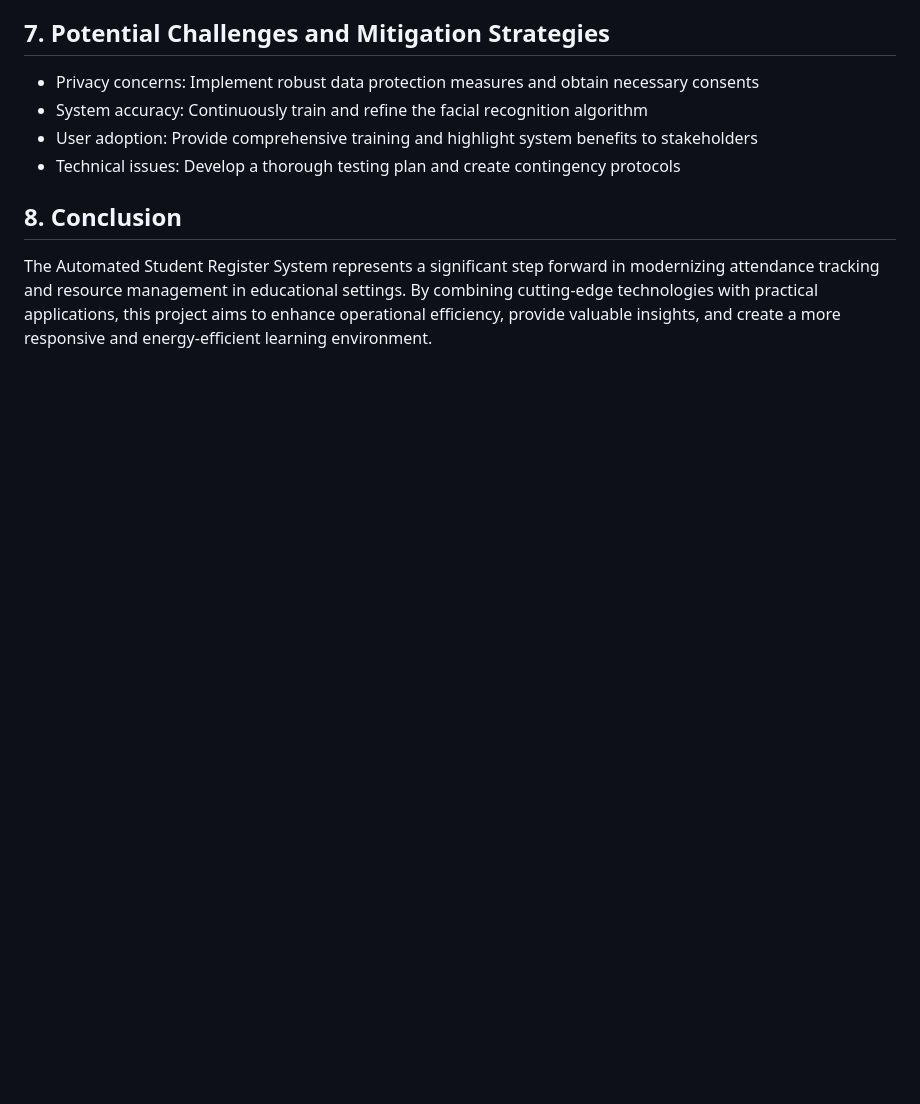
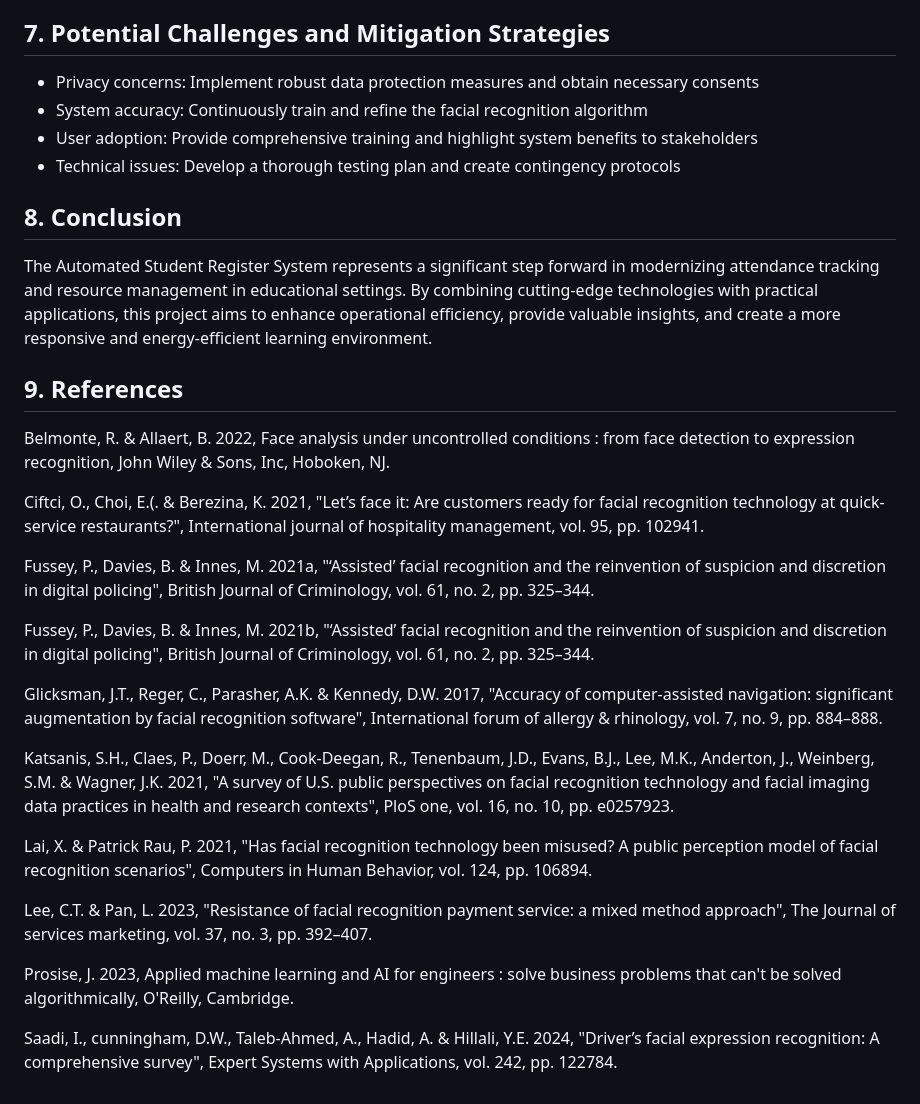
Before and after one commit to Ki-D-Talbot/FYP, a Markdown page: project-proposal.md, the part around the change. Rendered like a GitHub page; blank space fills up the shorter version.

Commit message:
added references

```diff
--- a/project-proposal.md
+++ b/project-proposal.md
@@ -68,3 +68,25 @@ The Automated Student Register System is an innovative solution designed to stre
 
 ## 8. Conclusion
 The Automated Student Register System represents a significant step forward in modernizing attendance tracking and resource management in educational settings. By combining cutting-edge technologies with practical applications, this project aims to enhance operational efficiency, provide valuable insights, and create a more responsive and energy-efficient learning environment.
+
+## 9. References
+
+Belmonte, R. & Allaert, B. 2022, Face analysis under uncontrolled conditions : from face detection to expression recognition, John Wiley & Sons, Inc, Hoboken, NJ.
+
+Ciftci, O., Choi, E.(. & Berezina, K. 2021, "Let’s face it: Are customers ready for facial recognition technology at quick-service restaurants?", International journal of hospitality management, vol. 95, pp. 102941.
+
+Fussey, P., Davies, B. & Innes, M. 2021a, "‘Assisted’ facial recognition and the reinvention of suspicion and discretion in digital policing", British Journal of Criminology, vol. 61, no. 2, pp. 325–344.
+
+Fussey, P., Davies, B. & Innes, M. 2021b, "‘Assisted’ facial recognition and the reinvention of suspicion and discretion in digital policing", British Journal of Criminology, vol. 61, no. 2, pp. 325–344.
+
+Glicksman, J.T., Reger, C., Parasher, A.K. & Kennedy, D.W. 2017, "Accuracy of computer‐assisted navigation: significant augmentation by facial recognition software", International forum of allergy & rhinology, vol. 7, no. 9, pp. 884–888.
+
+Katsanis, S.H., Claes, P., Doerr, M., Cook-Deegan, R., Tenenbaum, J.D., Evans, B.J., Lee, M.K., Anderton, J., Weinberg, S.M. & Wagner, J.K. 2021, "A survey of U.S. public perspectives on facial recognition technology and facial imaging data practices in health and research contexts", PloS one, vol. 16, no. 10, pp. e0257923.
+
+Lai, X. & Patrick Rau, P. 2021, "Has facial recognition technology been misused? A public perception model of facial recognition scenarios", Computers in Human Behavior, vol. 124, pp. 106894.
+
+Lee, C.T. & Pan, L. 2023, "Resistance of facial recognition payment service: a mixed method approach", The Journal of services marketing, vol. 37, no. 3, pp. 392–407.
+
+Prosise, J. 2023, Applied machine learning and AI for engineers : solve business problems that can't be solved algorithmically, O'Reilly, Cambridge.
+
+Saadi, I., cunningham, D.W., Taleb-Ahmed, A., Hadid, A. & Hillali, Y.E. 2024, "Driver’s facial expression recognition: A comprehensive survey", Expert Systems with Applications, vol. 242, pp. 122784.
```
